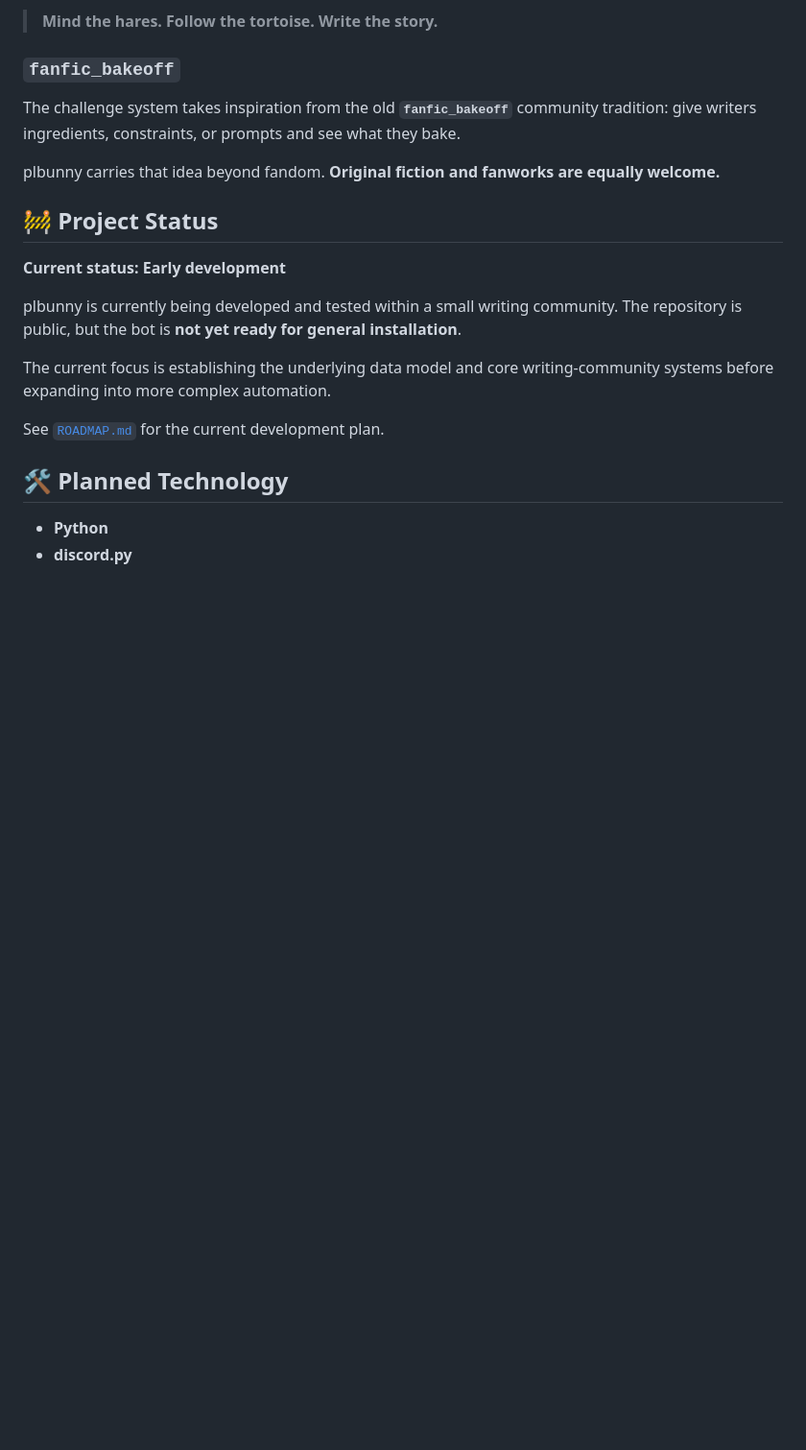
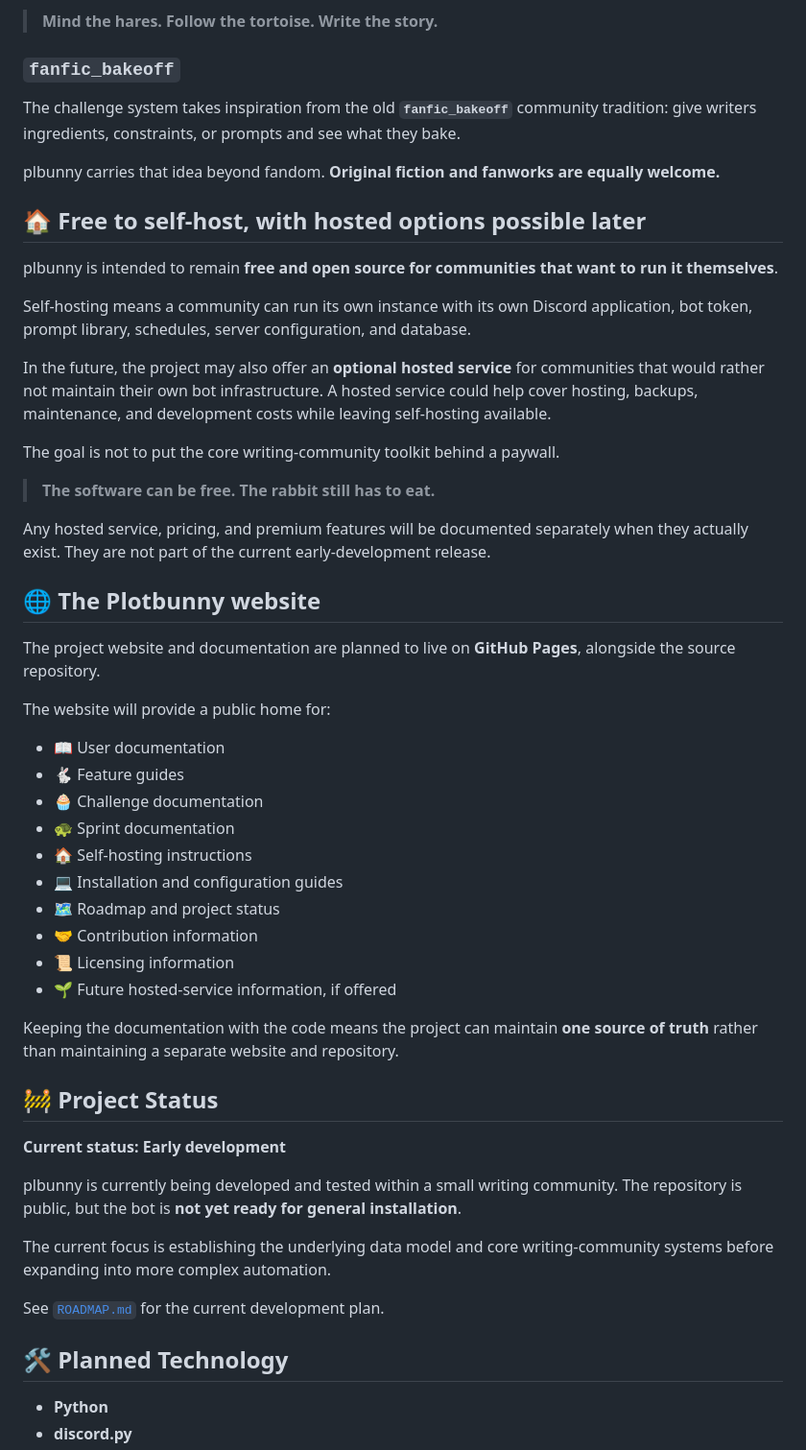
Before and after one commit to pkmnSidiko/plbunny, a Markdown page: README.md, the part around one of its changes. Shown at 96% size. Rendered like a GitHub page; blank space fills up the shorter version.

Commit message:
docs: add hosted and GitHub Pages model

```diff
--- a/README.md
+++ b/README.md
@@ -115,6 +115,39 @@ The challenge system takes inspiration from the old **`fanfic_bakeoff`** communi
 
 plbunny carries that idea beyond fandom. **Original fiction and fanworks are equally welcome.**
 
+## 🏠 Free to self-host, with hosted options possible later
+
+plbunny is intended to remain **free and open source for communities that want to run it themselves**.
+
+Self-hosting means a community can run its own instance with its own Discord application, bot token, prompt library, schedules, server configuration, and database.
+
+In the future, the project may also offer an **optional hosted service** for communities that would rather not maintain their own bot infrastructure. A hosted service could help cover hosting, backups, maintenance, and development costs while leaving self-hosting available.
+
+The goal is not to put the core writing-community toolkit behind a paywall.
+
+> **The software can be free. The rabbit still has to eat.**
+
+Any hosted service, pricing, and premium features will be documented separately when they actually exist. They are not part of the current early-development release.
+
+## 🌐 The Plotbunny website
+
+The project website and documentation are planned to live on **GitHub Pages**, alongside the source repository.
+
+The website will provide a public home for:
+
+* 📖 User documentation
+* 🐇 Feature guides
+* 🧁 Challenge documentation
+* 🐢 Sprint documentation
+* 🏠 Self-hosting instructions
+* 💻 Installation and configuration guides
+* 🗺️ Roadmap and project status
+* 🤝 Contribution information
+* 📜 Licensing information
+* 🌱 Future hosted-service information, if offered
+
+Keeping the documentation with the code means the project can maintain **one source of truth** rather than maintaining a separate website and repository.
+
 ## 🚧 Project Status
 
 **Current status: Early development**
```
Also changed, not shown: other parts of README.md (+0 -6 lines).
